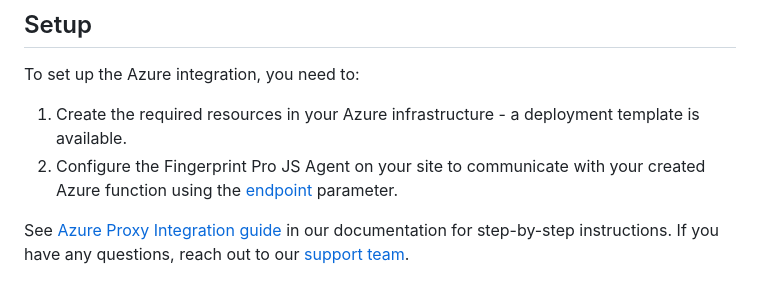
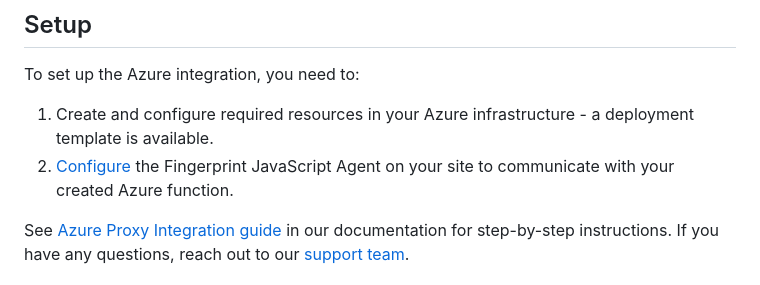
Before and after one commit to fingerprintjs/fingerprint-pro-azure-integration, a Markdown page: README.md, the part around the change. GitHub-like rendering.

Commit message:
chore: update js agent link

```diff
--- a/README.md
+++ b/README.md
@@ -48,8 +48,8 @@ This [improves](https://dev.fingerprint.com/docs/azure-proxy-integration#the-ben
 
 To set up the Azure integration, you need to:
 
-1. Create the required resources in your Azure infrastructure - a deployment template is available.
-2. Configure the Fingerprint Pro JS Agent on your site to communicate with your created Azure function using the [endpoint](https://dev.fingerprint.com/docs/js-agent#endpoint) parameter.
+1. Create and configure required resources in your Azure infrastructure - a deployment template is available.
+2. [Configure](https://dev.fingerprint.com/docs/install-the-javascript-agent#configuring-the-agent) the Fingerprint JavaScript Agent on your site to communicate with your created Azure function.
 
 See [Azure Proxy Integration guide](https://dev.fingerprint.com/docs/azure-proxy-integration) in our documentation for step-by-step instructions. If you have any questions, reach out to our [support team](https://fingerprint.com/support/).
 
```
